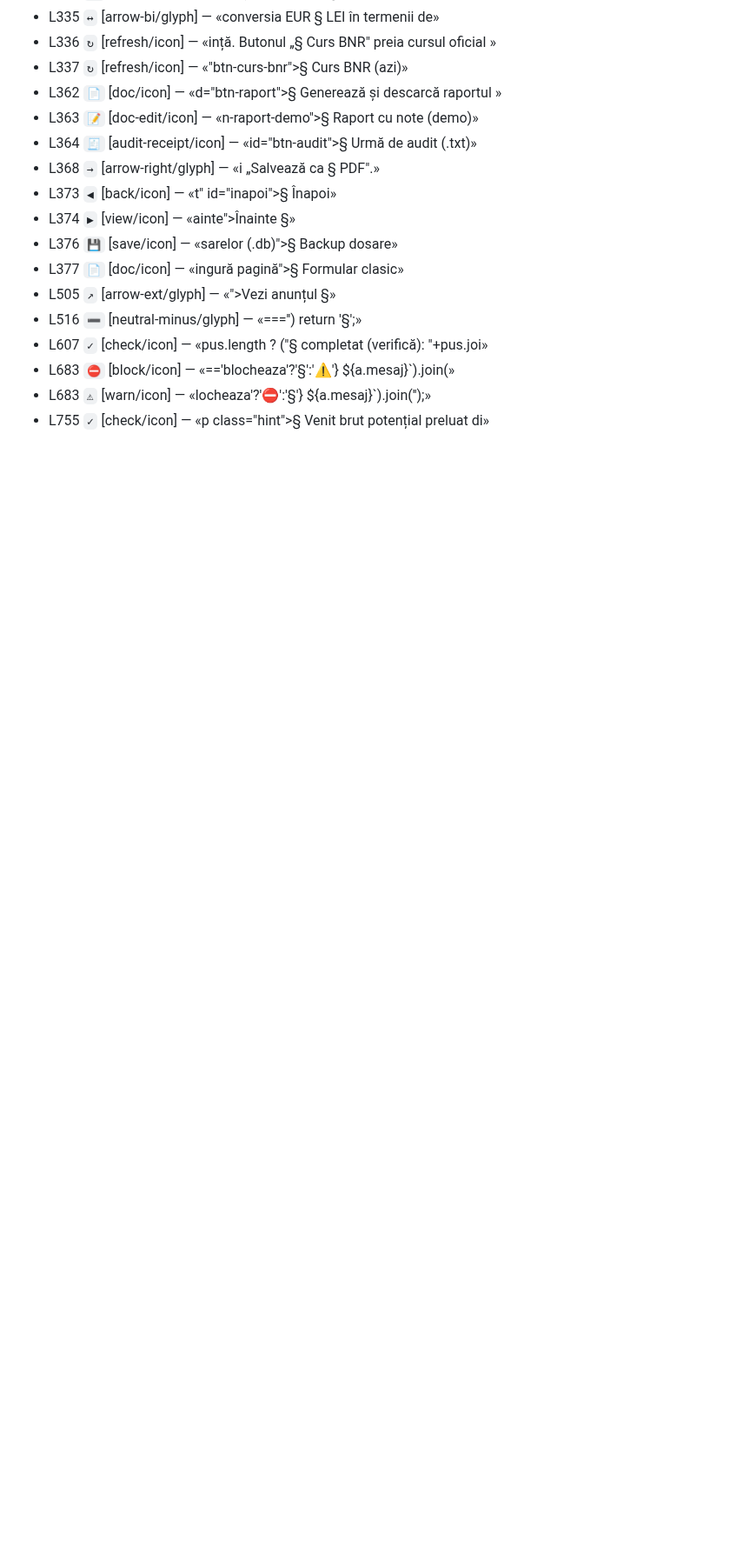
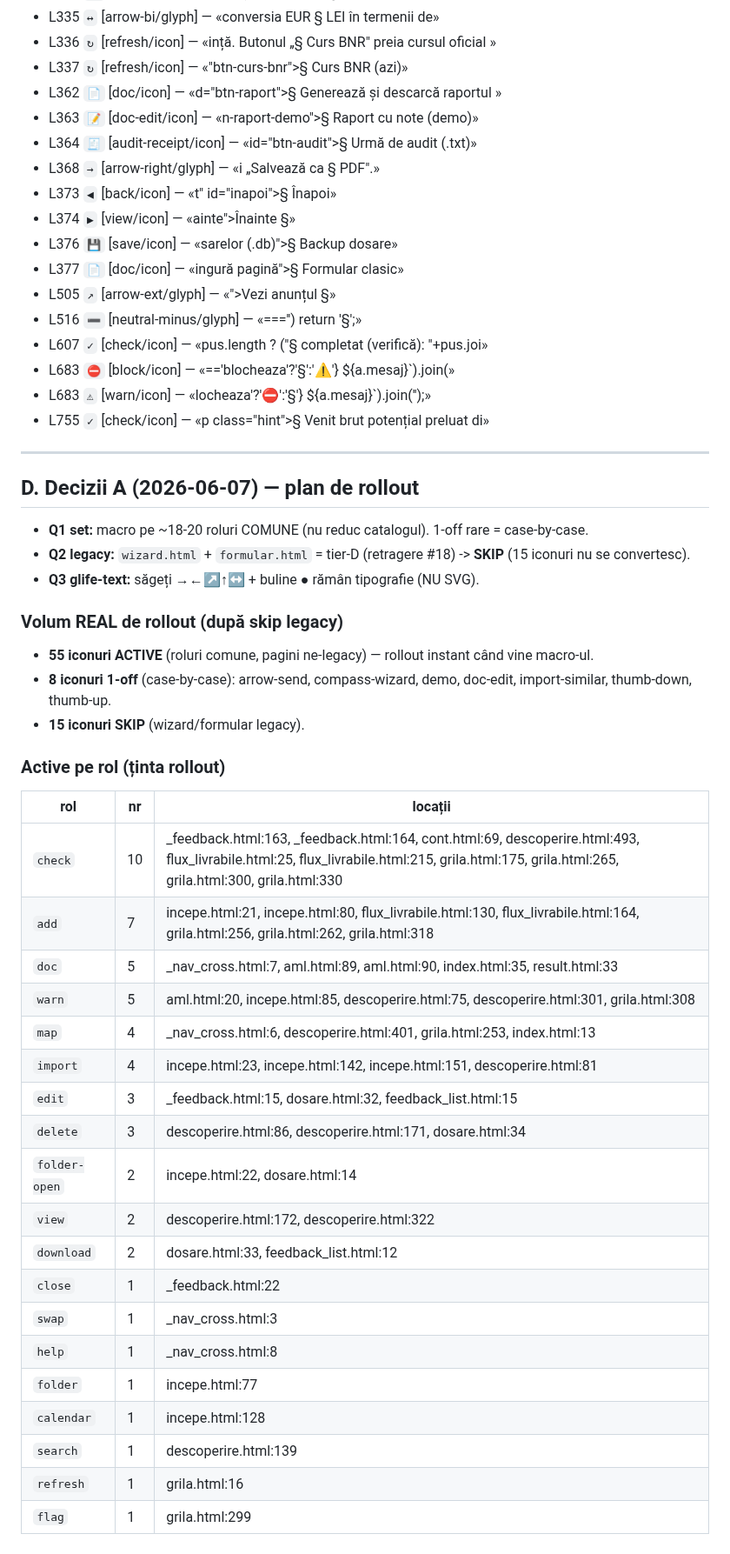
Before and after one commit to adrianserbanescu-byte/anevar, a Markdown page: evaluare-anevar/docs/emoji-catalog-C.md, the part around the change. Shown at 87% size. GitHub-like rendering; blank space fills up the shorter version.

Commit message:
Catalog emoji: secțiunea D — decizii A + plan rollout (volum real)
Actualizez catalogul cu deciziile lui A (Q1/Q2/Q3) si volumul REAL de
rollout dupa skip-ul paginilor legacy:

- 55 iconuri ACTIVE (roluri comune, pagini ne-legacy) = tinta rollout
  instant cand vine _icon.html. Pe rol: check(10) add(7) doc(5) warn(5)
  map(4) import(4) edit(3) delete(3) + folder/view/download/search/etc.
- 8 iconuri 1-off (case-by-case A): thumb-up/down, import-similar, demo,
  arrow-send, compass-wizard, doc-edit
- 15 iconuri SKIP (wizard.html + formular.html = tier-D, retragere #18)

Sectiunea D are tabel 'active pe rol + locatii' = checklist de rollout.
Tot prep, NU s-a schimbat niciun emoji.

```diff
--- a/evaluare-anevar/docs/emoji-catalog-C.md
+++ b/evaluare-anevar/docs/emoji-catalog-C.md
@@ -199,3 +199,39 @@
 - L683 `⛔` [block/icon] — «=='blocheaza'?'§':'⚠️'} ${a.mesaj}</div>`).join(»
 - L683 `⚠` [warn/icon] — «locheaza'?'⛔':'§️'} ${a.mesaj}</div>`).join('');»
 - L755 `✓` [check/icon] — «p class="hint">§ Venit brut potențial preluat di»
+
+
+---
+## D. Decizii A (2026-06-07) — plan de rollout
+
+- **Q1 set:** macro pe ~18-20 roluri COMUNE (nu reduc catalogul). 1-off rare = case-by-case.
+- **Q2 legacy:** `wizard.html` + `formular.html` = tier-D (retragere #18) -> **SKIP** (15 iconuri nu se convertesc).
+- **Q3 glife-text:** săgeți →←↗↑↔ + buline ● rămân tipografie (NU SVG).
+
+### Volum REAL de rollout (după skip legacy)
+- **55 iconuri ACTIVE** (roluri comune, pagini ne-legacy) — rollout instant când vine macro-ul.
+- **8 iconuri 1-off** (case-by-case): arrow-send, compass-wizard, demo, doc-edit, import-similar, thumb-down, thumb-up.
+- **15 iconuri SKIP** (wizard/formular legacy).
+
+### Active pe rol (ținta rollout)
+| rol | nr | locații |
+|---|---|---|
+| `check` | 10 | _feedback.html:163, _feedback.html:164, cont.html:69, descoperire.html:493, flux_livrabile.html:25, flux_livrabile.html:215, grila.html:175, grila.html:265, grila.html:300, grila.html:330 |
+| `add` | 7 | incepe.html:21, incepe.html:80, flux_livrabile.html:130, flux_livrabile.html:164, grila.html:256, grila.html:262, grila.html:318 |
+| `doc` | 5 | _nav_cross.html:7, aml.html:89, aml.html:90, index.html:35, result.html:33 |
+| `warn` | 5 | aml.html:20, incepe.html:85, descoperire.html:75, descoperire.html:301, grila.html:308 |
+| `map` | 4 | _nav_cross.html:6, descoperire.html:401, grila.html:253, index.html:13 |
+| `import` | 4 | incepe.html:23, incepe.html:142, incepe.html:151, descoperire.html:81 |
+| `edit` | 3 | _feedback.html:15, dosare.html:32, feedback_list.html:15 |
+| `delete` | 3 | descoperire.html:86, descoperire.html:171, dosare.html:34 |
+| `folder-open` | 2 | incepe.html:22, dosare.html:14 |
+| `view` | 2 | descoperire.html:172, descoperire.html:322 |
+| `download` | 2 | dosare.html:33, feedback_list.html:12 |
+| `close` | 1 | _feedback.html:22 |
+| `swap` | 1 | _nav_cross.html:3 |
+| `help` | 1 | _nav_cross.html:8 |
+| `folder` | 1 | incepe.html:77 |
+| `calendar` | 1 | incepe.html:128 |
+| `search` | 1 | descoperire.html:139 |
+| `refresh` | 1 | grila.html:16 |
+| `flag` | 1 | grila.html:299 |
```
